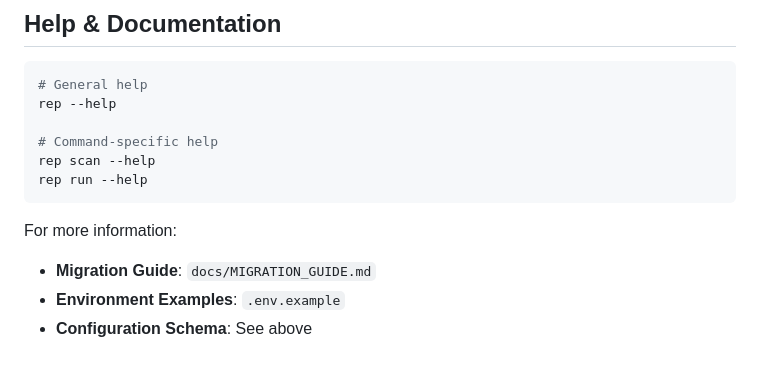
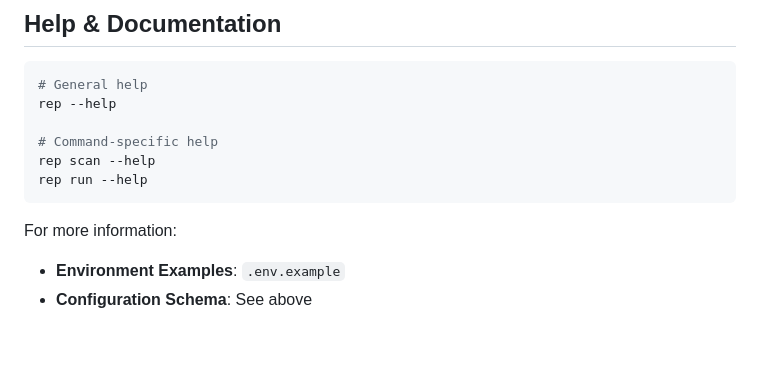
Before and after one commit to nhuray/mongo-replication, a Markdown page: src/mongo_replication/README.md, the part around the change. Drawn GitHub-style.

Commit message:
Review README.md for replication CLI

````diff
--- a/src/mongo_replication/README.md
+++ b/src/mongo_replication/README.md
@@ -442,6 +442,5 @@ rep run --help
 ```
 
 For more information:
-- **Migration Guide**: `docs/MIGRATION_GUIDE.md`
 - **Environment Examples**: `.env.example`
 - **Configuration Schema**: See above
````
